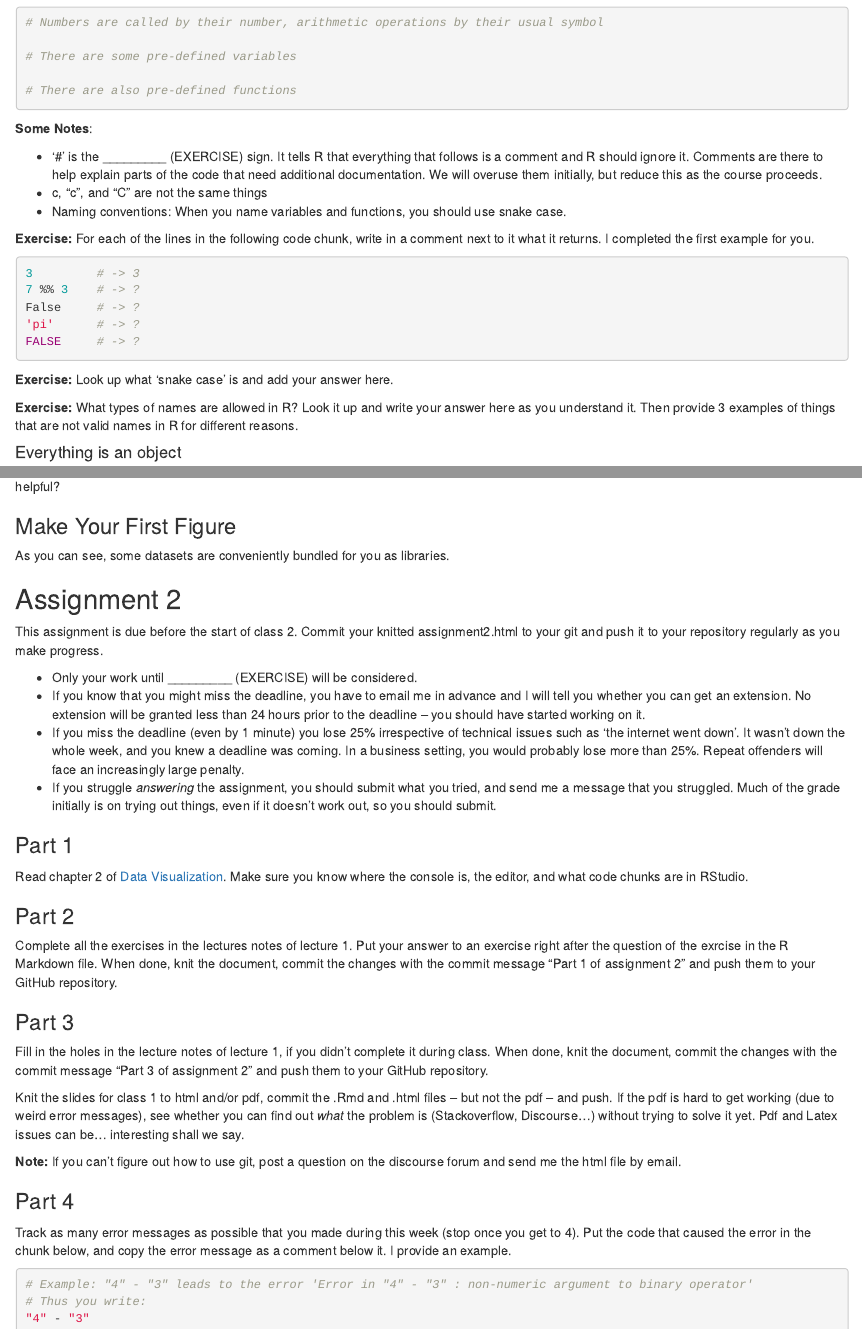
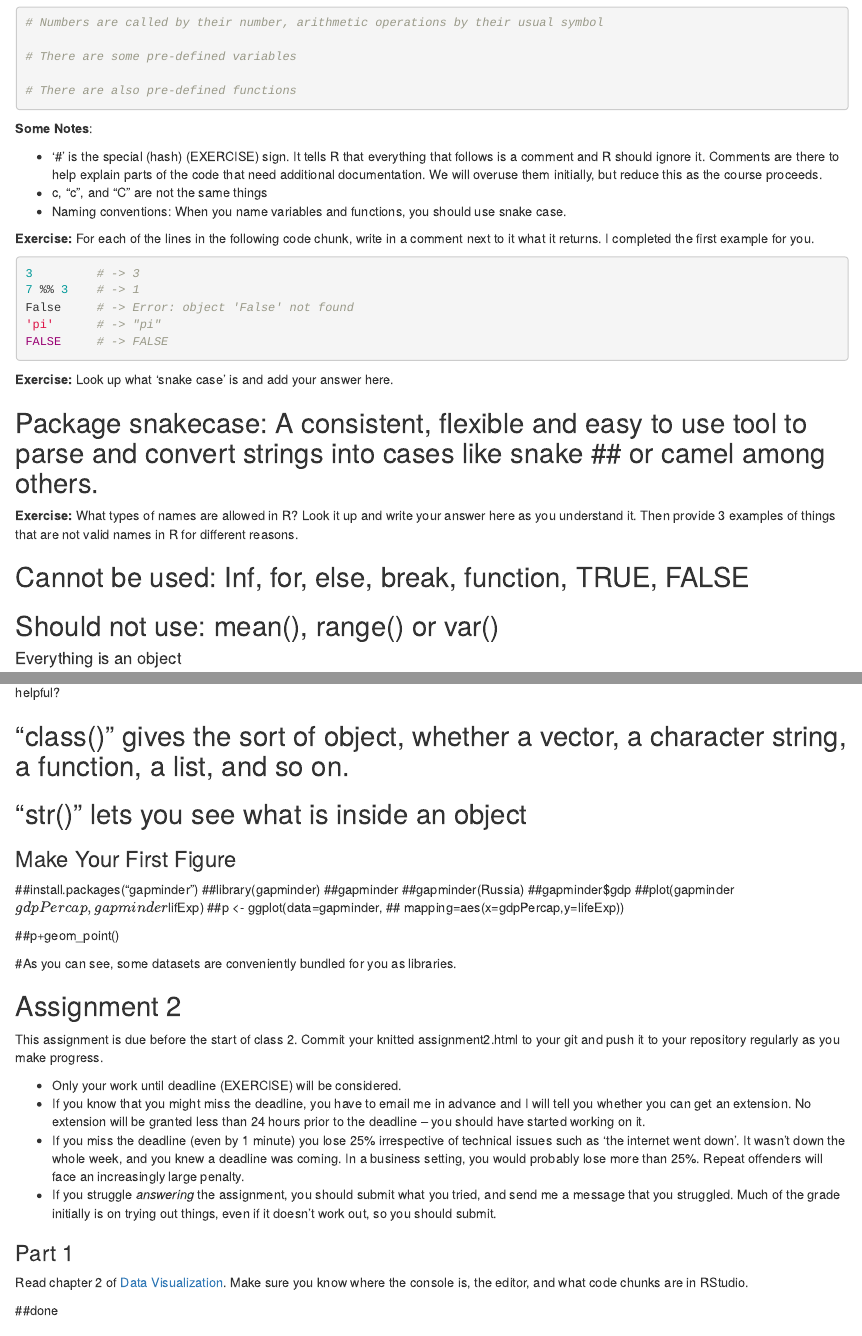
Before and after one commit to MarcKaufmann/R-Coding, an R Markdown document (lecture1/lecture1-to-fill-in.Rmd): the page in a window 1100 px wide, from 490 px down, and a second part further down, joined at a grey line. Rendered offline with R 4.5, knitr and Pandoc, with nearby package versions.

Commit message:
Part 1 of assignment 2

````diff
--- a/lecture1/lecture1-to-fill-in.Rmd
+++ b/lecture1/lecture1-to-fill-in.Rmd
@@ -36,7 +36,7 @@ Everything that you use in R has a name: variables (including datasets), functio
 
 **Some Notes**:
 
-- '#' is the _________ (EXERCISE) sign. It tells R that everything that follows is a comment and R should ignore it. Comments are there to help explain parts of the code that need additional documentation. We will overuse them initially, but reduce this as the course proceeds.
+- '#' is the special (hash) (EXERCISE) sign. It tells R that everything that follows is a comment and R should ignore it. Comments are there to help explain parts of the code that need additional documentation. We will overuse them initially, but reduce this as the course proceeds.
 - c, "c", and "C" are not the same things
 - Naming conventions: When you name variables and functions, you should use snake case.
 
@@ -44,15 +44,23 @@ Everything that you use in R has a name: variables (including datasets), functio
 
 ```{r, exercise1, eval=FALSE}
 3         # -> 3
-7 %% 3    # -> ?
-False     # -> ?
-'pi'      # -> ?
-FALSE     # -> ?
+7 %% 3    # -> 1
+False     # -> Error: object 'False' not found
+'pi'      # -> "pi"
+FALSE     # -> FALSE
 ```
+
 
 **Exercise:** Look up what 'snake case' is and add your answer here.
 
-**Exercise:** What types of names are allowed in R? Look it up and write your answer here as you understand it. Then provide 3 examples of things that are not valid names in R for different reasons.
+## Package snakecase: A consistent, flexible and easy to use tool to parse and convert strings into cases like snake ## or camel among others.
+
+
+ **Exercise:** What types of names are allowed in R? Look it up and write your answer here as you understand it. Then provide 3 examples of things that are not valid names in R for different reasons.
+
+## Cannot be used: Inf, for, else, break, function, TRUE, FALSE
+## Should not use: mean(), range() or var()
+
 
 #### Everything is an object
 
@@ -143,18 +153,33 @@ For built-in functions, you can also ask for help or bring up the documentation
 
 **Exercise:** What do 'class()' and 'str()' do? Use 'help' (or '?'). Don't spend too much time reading the docs. Which description do you find more helpful?
 
+## "class()" gives the sort of object, whether a vector, a character string, a function, a list, and so on.
+## "str()" lets you see what is inside an object
+
+
 ### Make Your First Figure
 
 ```{r, gapminder}
 ```
 
-As you can see, some datasets are conveniently bundled for you as libraries.
+##install.packages("gapminder")
+##library(gapminder)
+##gapminder
+##gapminder(Russia)
+##gapminder$gdp
+##plot(gapminder $gdpPercap,gapminder$lifExp)
+##p <- ggplot(data=gapminder,
+##            mapping=aes(x=gdpPercap,y=lifeExp))
+
+##p+geom_point()
+
+#As you can see, some datasets are conveniently bundled for you as libraries.
 
 ## Assignment 2
 
 This assignment is due before the start of class 2. Commit your knitted assignment2.html to your git and push it to your repository regularly as you make progress.
 
-- Only your work until _________ (EXERCISE) will be considered.
+- Only your work until deadline (EXERCISE) will be considered.
 - If you know that you might miss the deadline, you have to email me in advance and I will tell you whether you can get an extension. No extension will be granted less than 24 hours prior to the deadline -- you should have started working on it.
 - If you miss the deadline (even by 1 minute) you lose 25% irrespective of technical issues such as 'the internet went down'. It wasn't down the whole week, and you knew a deadline was coming. In a business setting, you would probably lose more than 25%. Repeat offenders will face an increasingly large penalty.
 - If you struggle *answering* the assignment, you should submit what you tried, and send me a message that you struggled. Much of the grade initially is on trying out things, even if it doesn't work out, so you should submit.
@@ -163,9 +188,13 @@ This assignment is due before the start of class 2. Commit your knitted assignme
 
 Read chapter 2 of [Data Visualization](http://socviz.co/gettingstarted.html). Make sure you know where the console is, the editor, and what code chunks are in RStudio.
 
+##done
+
 ### Part 2
 
 Complete all the exercises in the lectures notes of lecture 1. Put your answer to an exercise right after the question of the exrcise in the R Markdown file. When done, knit the document, commit the changes with the commit message "Part 1 of assignment 2" and push them to your GitHub repository.
+
+
 
 ### Part 3
 
````
Also changed, not shown: lecture1/lecture1-to-fill-in.Rmd (2 more changed lines).
